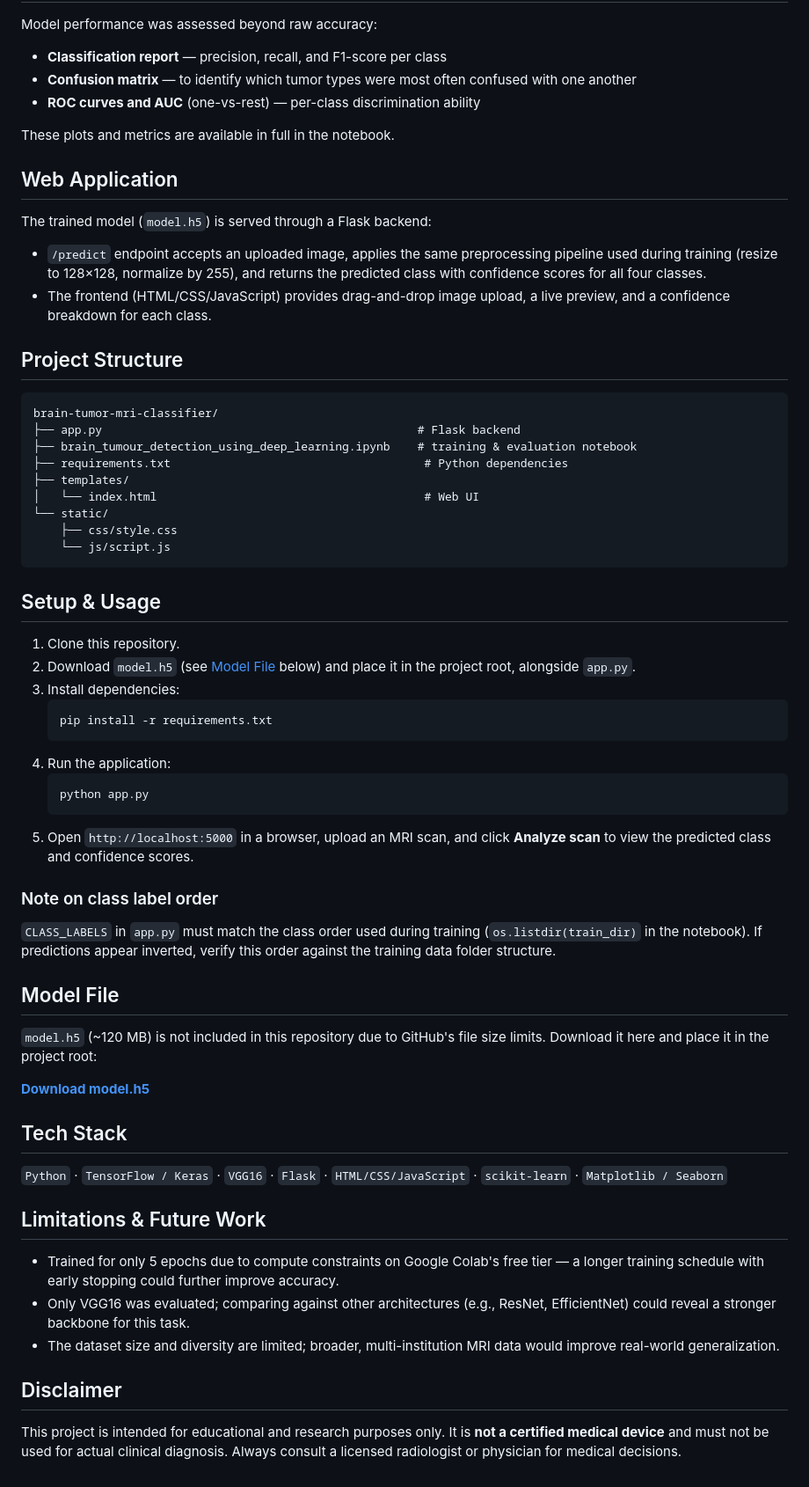
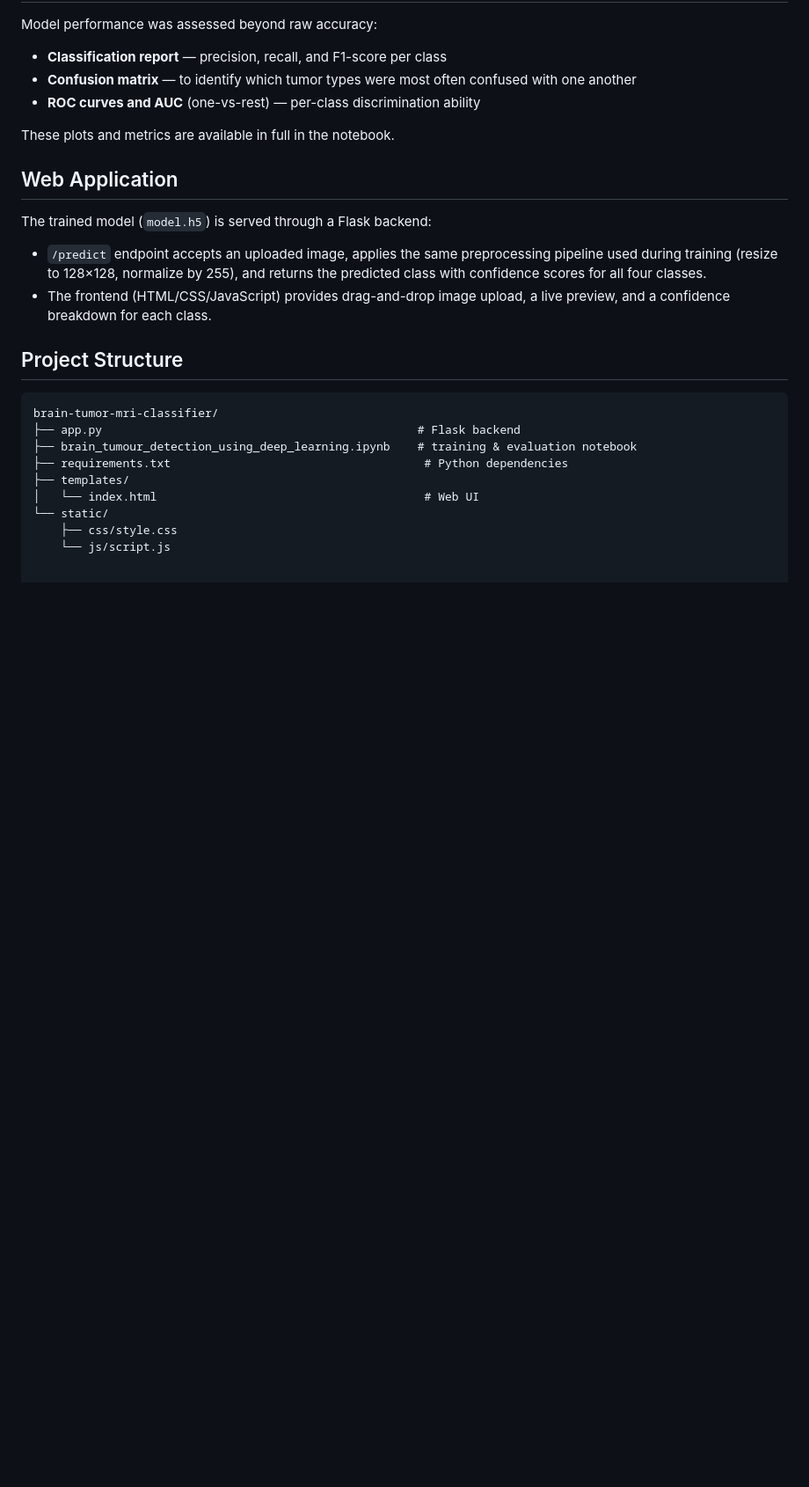
Before and after one commit to aviralp195-hub/brain-tumor-mri-classifier, a Markdown page: README.md, the part around the change. Shown at 88% size. Drawn GitHub-style; blank space fills up the shorter version.

````diff
--- a/README.md
+++ b/README.md
@@ -132,54 +132,3 @@ brain-tumor-mri-classifier/
 └── static/
     ├── css/style.css
     └── js/script.js
-```
-
-## Setup & Usage
-
-1. Clone this repository.
-2. Download `model.h5` (see [Model File](#model-file) below) and place it
-   in the project root, alongside `app.py`.
-3. Install dependencies:
-   ```bash
-   pip install -r requirements.txt
-   ```
-4. Run the application:
-   ```bash
-   python app.py
-   ```
-5. Open `http://localhost:5000` in a browser, upload an MRI scan, and click
-   **Analyze scan** to view the predicted class and confidence scores.
-
-### Note on class label order
-
-`CLASS_LABELS` in `app.py` must match the class order used during training
-(`os.listdir(train_dir)` in the notebook). If predictions appear inverted,
-verify this order against the training data folder structure.
-
-## Model File
-
-`model.h5` (~120 MB) is not included in this repository due to GitHub's
-file size limits. Download it here and place it in the project root:
-
-**[Download model.h5](PASTE_YOUR_GOOGLE_DRIVE_LINK_HERE)**
-
-## Tech Stack
-
-`Python` · `TensorFlow / Keras` · `VGG16` · `Flask` · `HTML/CSS/JavaScript` · `scikit-learn` · `Matplotlib / Seaborn`
-
-## Limitations & Future Work
-
-- Trained for only 5 epochs due to compute constraints on Google Colab's
-  free tier — a longer training schedule with early stopping could
-  further improve accuracy.
-- Only VGG16 was evaluated; comparing against other architectures (e.g.,
-  ResNet, EfficientNet) could reveal a stronger backbone for this task.
-- The dataset size and diversity are limited; broader, multi-institution
-  MRI data would improve real-world generalization.
-
-## Disclaimer
-
-This project is intended for educational and research purposes only. It
-is **not a certified medical device** and must not be used for actual
-clinical diagnosis. Always consult a licensed radiologist or physician for
-medical decisions.
````
